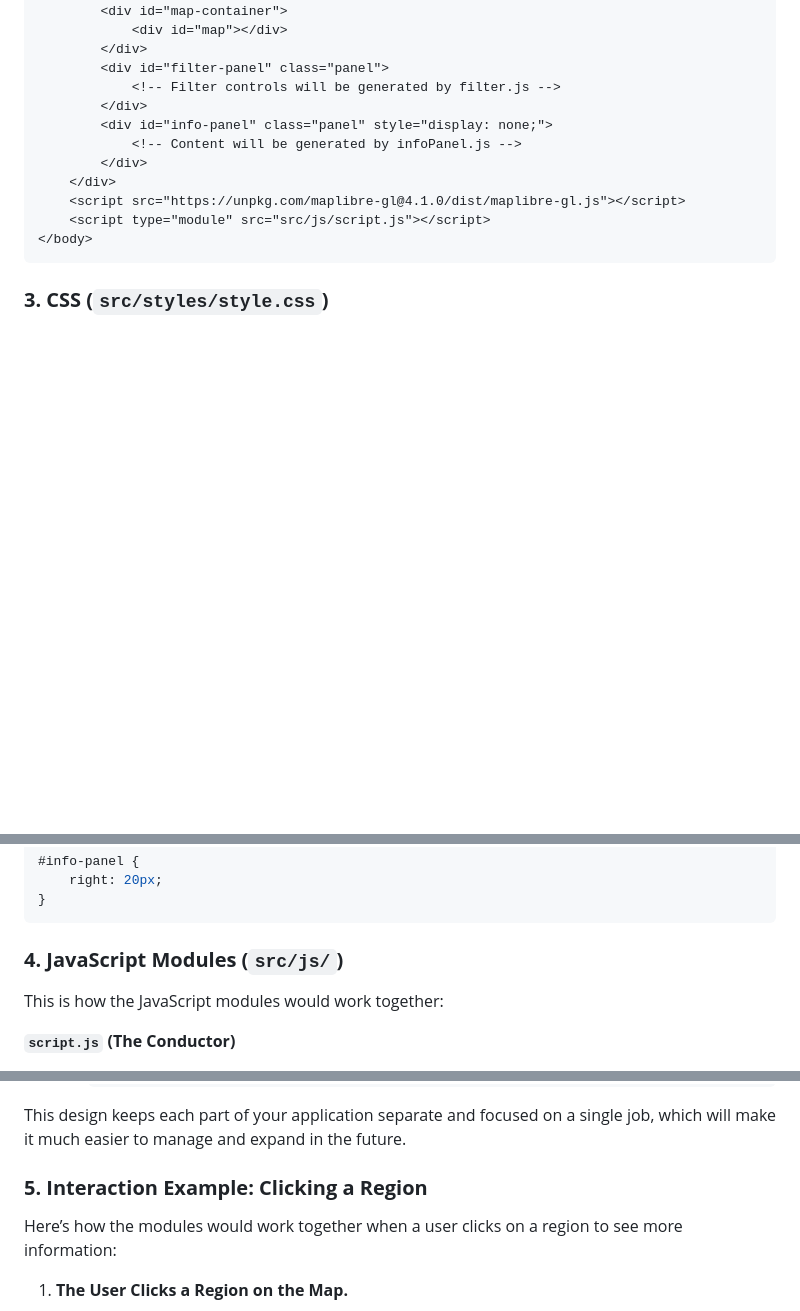
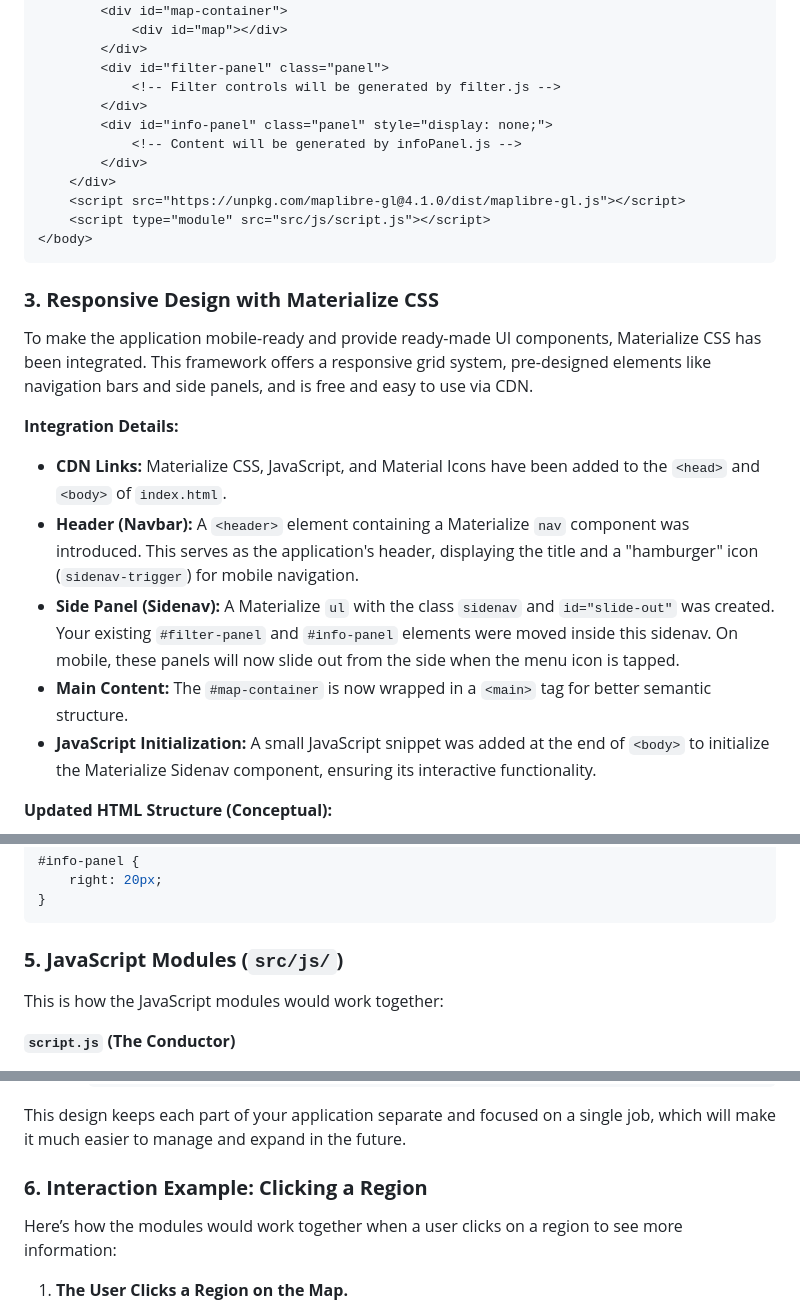
Before and after one commit to jeffureta/philippine-map, a Markdown page: README.md, 3 parts joined by grey strips. Drawn GitHub-style; blank space fills up the shorter version.

````diff
--- a/README.md
+++ b/README.md
@@ -42,4 +42,17 @@ Your HTML body can be structured with simple `div` containers for each main comp
 </body>
 ```
 
-### **3. CSS (`src/styles/style.css`)**
+### **3. Responsive Design with Materialize CSS**
+
+To make the application mobile-ready and provide ready-made UI components, Materialize CSS has been integrated. This framework offers a responsive grid system, pre-designed elements like navigation bars and side panels, and is free and easy to use via CDN.
+
+**Integration Details:**
+
+*   **CDN Links:** Materialize CSS, JavaScript, and Material Icons have been added to the `<head>` and `<body>` of `index.html`.
+*   **Header (Navbar):** A `<header>` element containing a Materialize `nav` component was introduced. This serves as the application's header, displaying the title and a "hamburger" icon (`sidenav-trigger`) for mobile navigation.
+*   **Side Panel (Sidenav):** A Materialize `ul` with the class `sidenav` and `id="slide-out"` was created. Your existing `#filter-panel` and `#info-panel` elements were moved inside this sidenav. On mobile, these panels will now slide out from the side when the menu icon is tapped.
+*   **Main Content:** The `#map-container` is now wrapped in a `<main>` tag for better semantic structure.
+*   **JavaScript Initialization:** A small JavaScript snippet was added at the end of `<body>` to initialize the Materialize Sidenav component, ensuring its interactive functionality.
+
+**Updated HTML Structure (Conceptual):**
+
@@ -88,7 +136,7 @@ body {
 }
 ```
 
-### **4. JavaScript Modules (`src/js/`)**
+### **5. JavaScript Modules (`src/js/`)**
 
 This is how the JavaScript modules would work together:
 
@@ -143,7 +191,7 @@ This file imports all other modules and makes them work together.
 
 This design keeps each part of your application separate and focused on a single job, which will make it much easier to manage and expand in the future.
 
-### **5. Interaction Example: Clicking a Region**
+### **6. Interaction Example: Clicking a Region**
 
 Here’s how the modules would work together when a user clicks on a region to see more information:
 
````
Also changed, not shown: other parts of README.md (+35 -0 lines).
